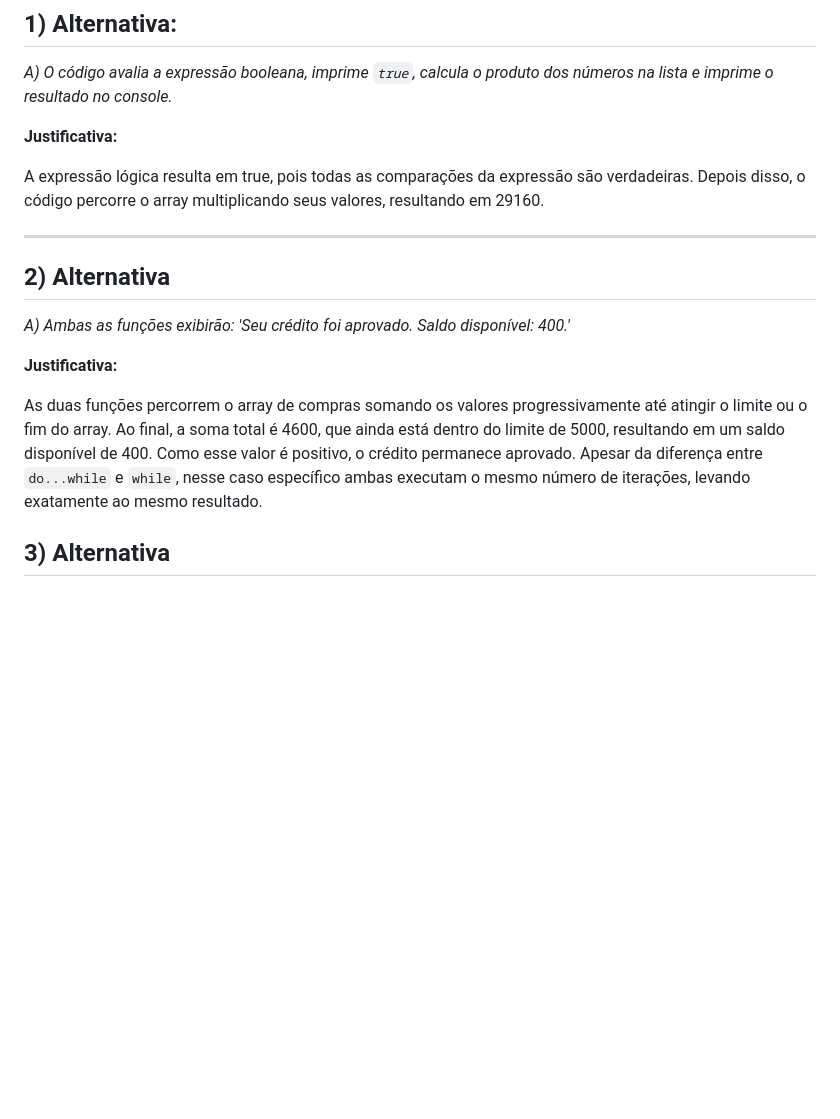
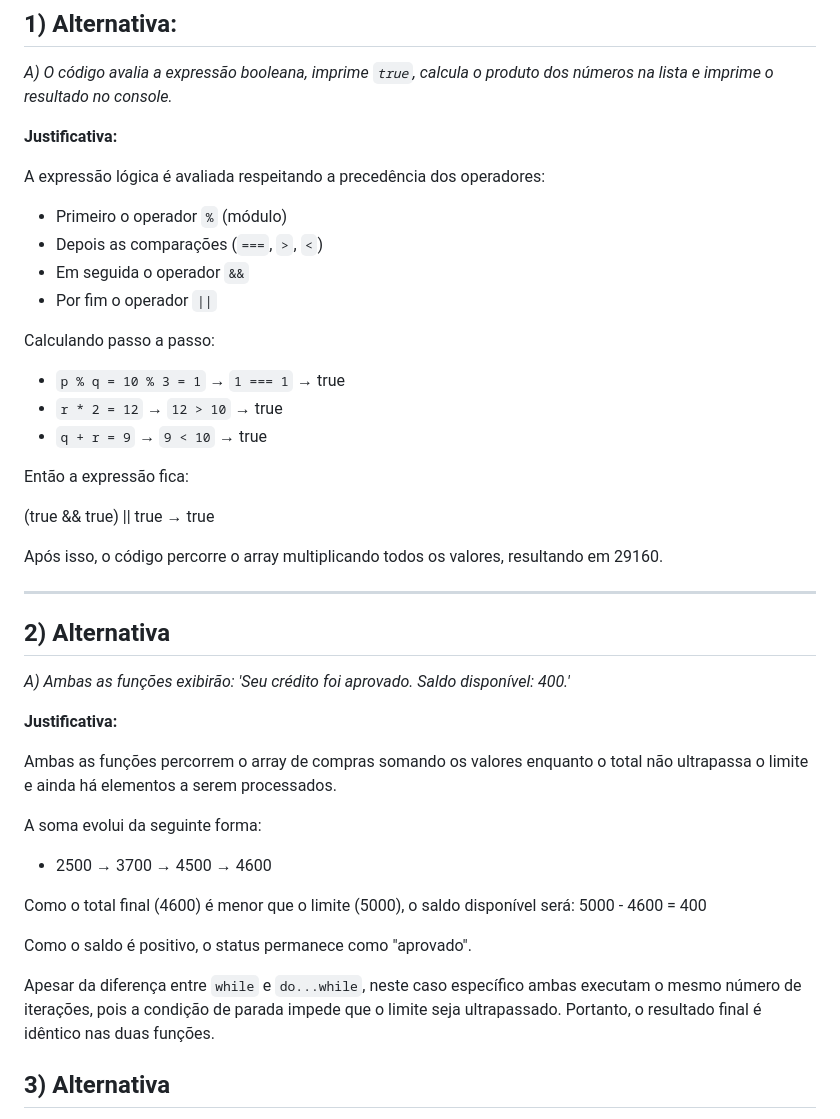
Before and after one commit to giorgiascherer21/Atividades-M01, a Markdown page: semana-07/08/resolucao-lista02.md, the part around one of its changes. Rendered like a GitHub page; blank space fills up the shorter version.

```diff
--- a/semana-07/08/resolucao-lista02.md
+++ b/semana-07/08/resolucao-lista02.md
@@ -8,7 +8,24 @@
 
 **Justificativa:**
 
-A expressão lógica resulta em true, pois todas as comparações da expressão são verdadeiras. Depois disso, o código percorre o array multiplicando seus valores, resultando em 29160.
+A expressão lógica é avaliada respeitando a precedência dos operadores:
+
+- Primeiro o operador `%` (módulo)
+- Depois as comparações (`===`, `>`, `<`)
+- Em seguida o operador `&&`
+- Por fim o operador `||`
+
+Calculando passo a passo:
+
+- `p % q = 10 % 3 = 1` → `1 === 1` → true
+- `r * 2 = 12` → `12 > 10` → true
+- `q + r = 9` → `9 < 10` → true
+
+Então a expressão fica:
+
+(true && true) || true → true
+
+Após isso, o código percorre o array multiplicando todos os valores, resultando em 29160.
 
 ----
 
@@ -18,8 +35,17 @@ _A) Ambas as funções exibirão: 'Seu crédito foi aprovado. Saldo disponível:
 
 **Justificativa:**
 
+Ambas as funções percorrem o array de compras somando os valores enquanto o total não ultrapassa o limite e ainda há elementos a serem processados.
 
-As duas funções percorrem o array de compras somando os valores progressivamente até atingir o limite ou o fim do array. Ao final, a soma total é 4600, que ainda está dentro do limite de 5000, resultando em um saldo disponível de 400. Como esse valor é positivo, o crédito permanece aprovado. Apesar da diferença entre `do...while` e `while`, nesse caso específico ambas executam o mesmo número de iterações, levando exatamente ao mesmo resultado.
+A soma evolui da seguinte forma:
+- 2500 → 3700 → 4500 → 4600
+
+Como o total final (4600) é menor que o limite (5000), o saldo disponível será:
+5000 - 4600 = 400
+
+Como o saldo é positivo, o status permanece como "aprovado".
+
+Apesar da diferença entre `while` e `do...while`, neste caso específico ambas executam o mesmo número de iterações, pois a condição de parada impede que o limite seja ultrapassado. Portanto, o resultado final é idêntico nas duas funções.
 
 ## **3)** **Alternativa**
 
```
Also changed, not shown: other parts of semana-07/08/resolucao-lista02.md (+65 -24 lines).
